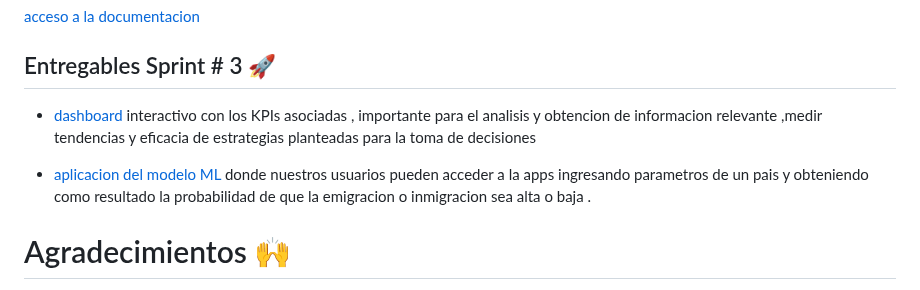
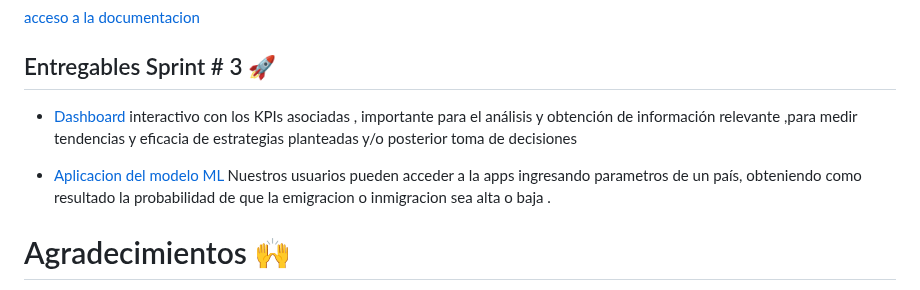
Before and after one commit to LatamTIC/Proyecto_Flujos_Migratorios, a Markdown page: README.md, the part around the change. GitHub-like rendering.

```diff
--- a/README.md
+++ b/README.md
@@ -80,9 +80,9 @@ El enfoque de integración estratégica, contemplando el desarrollo del modelo p
 ## Entregables Sprint # 3 🚀
 
 
-- [dashboard](https://app.powerbi.com/view?r=eyJrIjoiY2IzNjg4NjMtNzVmYS00MDc1LTlkMjktY2Q0MmJhYTEyOTY4IiwidCI6IjFmODEwNTkyLTJiMTAtNGQyZi05ZDFkLWNhMzFiMjY5MTVkZSIsImMiOjR9) interactivo con los KPIs asociadas , importante para el analisis y obtencion de informacion relevante ,medir tendencias y eficacia de estrategias planteadas  para la toma de decisiones
+- [Dashboard](https://app.powerbi.com/view?r=eyJrIjoiY2IzNjg4NjMtNzVmYS00MDc1LTlkMjktY2Q0MmJhYTEyOTY4IiwidCI6IjFmODEwNTkyLTJiMTAtNGQyZi05ZDFkLWNhMzFiMjY5MTVkZSIsImMiOjR9) interactivo con los KPIs asociadas , importante para el análisis y obtención de información relevante ,para medir tendencias y eficacia de estrategias planteadas y/o posterior toma de decisiones
 
-- [aplicacion del modelo ML](https://proyecto-flujos-migratorios-r.onrender.com/#dashboard) donde nuestros usuarios pueden acceder a la apps ingresando parametros de un pais y obteniendo como resultado la probabilidad de que la emigracion o inmigracion sea alta o baja .
+- [Aplicacion del modelo ML](https://proyecto-flujos-migratorios-r.onrender.com/#dashboard) Nuestros usuarios pueden acceder a la apps ingresando parametros de un país, obteniendo como resultado la probabilidad de que la emigracion o inmigracion sea alta o baja .
 
 # Agradecimientos 🙌
 
```
